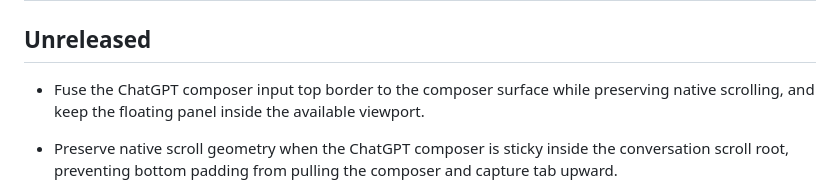
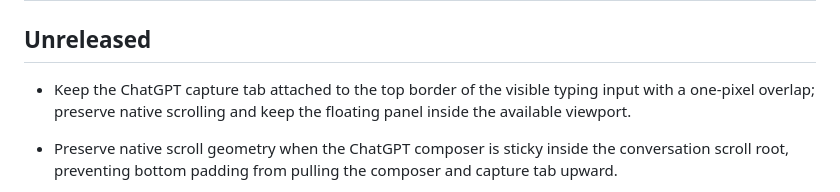
Before and after one commit to Isaac12x/ideafoundry-chrome-ext, a Markdown page: CHANGELOG.md, the part around the change. GitHub-like rendering.

Commit message:
Clarify ChatGPT capture tab docking

```diff
--- a/CHANGELOG.md
+++ b/CHANGELOG.md
@@ -2,7 +2,7 @@
 
 ## Unreleased
 
-- Fuse the ChatGPT composer input top border to the composer surface while preserving native scrolling, and keep the floating panel inside the available viewport.
+- Keep the ChatGPT capture tab attached to the top border of the visible typing input with a one-pixel overlap; preserve native scrolling and keep the floating panel inside the available viewport.
 - Preserve native scroll geometry when the ChatGPT composer is sticky inside the conversation scroll root, preventing bottom padding from pulling the composer and capture tab upward.
 - Capture and collapse ChatGPT reply fragments that stream beside reported prose, including code panels appended after a section is collapsed.
 - Collapse read-only code textboxes and detached code frames with their section while keeping editable composers, neighboring prompts, and unrelated readonly fields available.
```
Also changed, not shown: handoff.md (+1 -1 lines).
